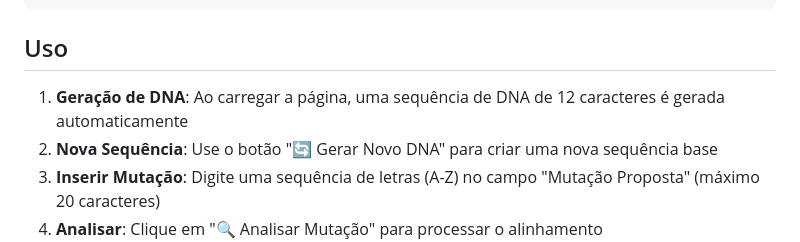
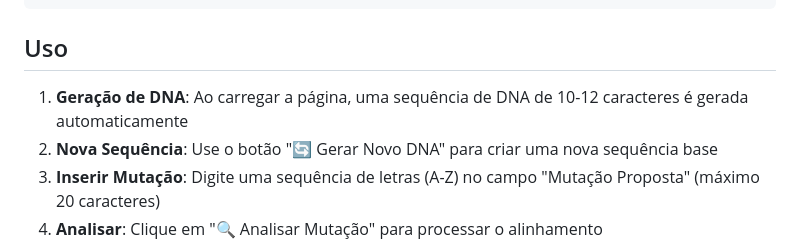
Before and after one commit to projeto-de-algoritmos-2025/PD_lab, a Markdown page: README.md, the part around one of its changes. Rendered like a GitHub page.

````diff
--- a/README.md
+++ b/README.md
@@ -58,7 +67,7 @@ python -m http.server 8000
 ```
 
 ## Uso
-1. **Geração de DNA**: Ao carregar a página, uma sequência de DNA de 12 caracteres é gerada automaticamente
+1. **Geração de DNA**: Ao carregar a página, uma sequência de DNA de 10-12 caracteres é gerada automaticamente
 2. **Nova Sequência**: Use o botão "🔄 Gerar Novo DNA" para criar uma nova sequência base
 3. **Inserir Mutação**: Digite uma sequência de letras (A-Z) no campo "Mutação Proposta" (máximo 20 caracteres)
 4. **Analisar**: Clique em "🔍 Analisar Mutação" para processar o alinhamento
````
Also changed, not shown: other parts of README.md (+9 -0 lines).
